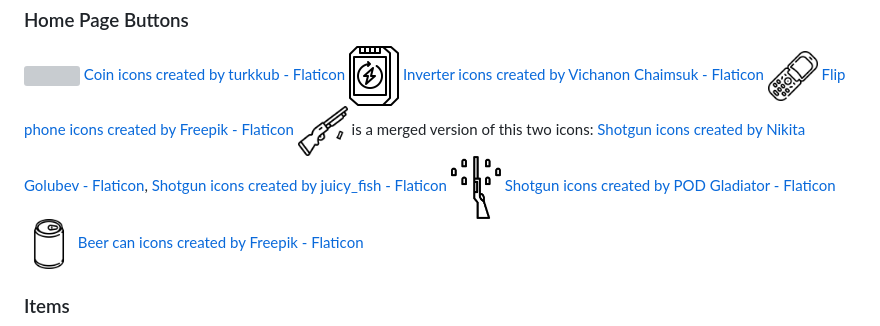
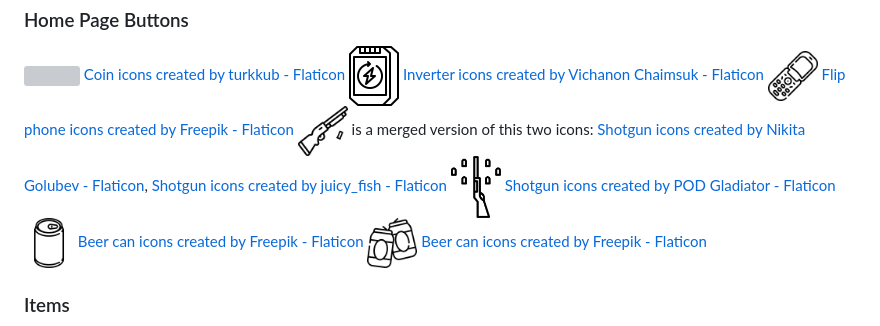
Before and after one commit to Luca-Foglieni/BuckshotShellExtractor, a Markdown page: THIRD-PARTY-NOTICES.md, the part around the change. Drawn GitHub-style; pictures changed too: assets/images/shellExtraction/beers.png (added); grey boxes are pictures that could not be loaded.

```diff
--- a/THIRD-PARTY-NOTICES.md
+++ b/THIRD-PARTY-NOTICES.md
@@ -33,6 +33,9 @@ is a merged version of this two icons:
 <a href="https://www.flaticon.com/free-icons/shotgun" title="shotgun icons">Shotgun icons created by POD Gladiator - Flaticon</a>
 
 <img src="assets/images/shellExtraction/beer.png" width="50">
+<a href="https://www.flaticon.com/free-icons/beer-can" title="beer can icons">Beer can icons created by Freepik - Flaticon</a>
+
+<img src="assets/images/shellExtraction/beers.png" width="50">
 <a href="https://www.flaticon.com/free-icons/beer-can" title="beer can icons">Beer can icons created by Freepik - Flaticon</a>
 
 ### Items
```
Also changed, not shown: todo.md (+0 -4 lines), 2 other files.
